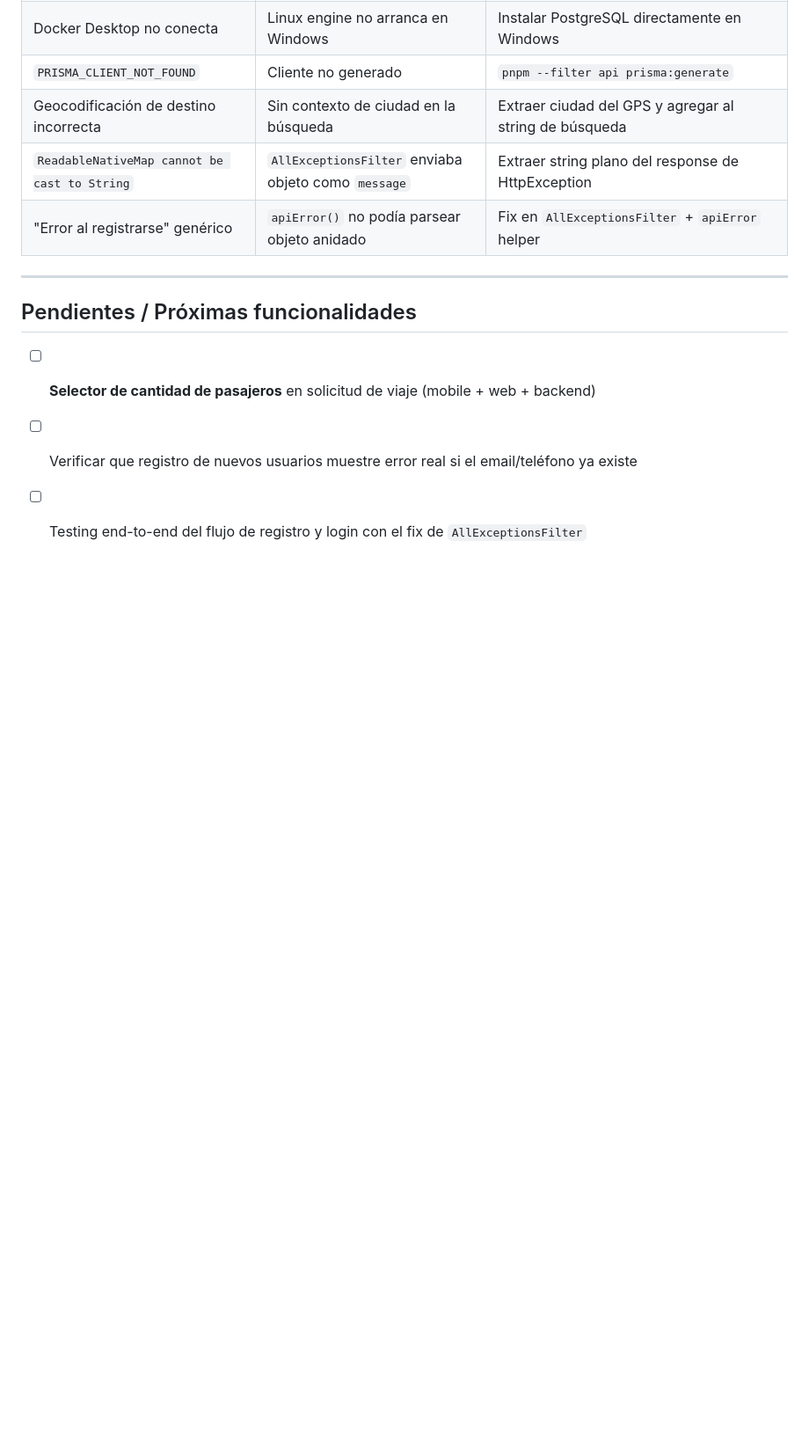
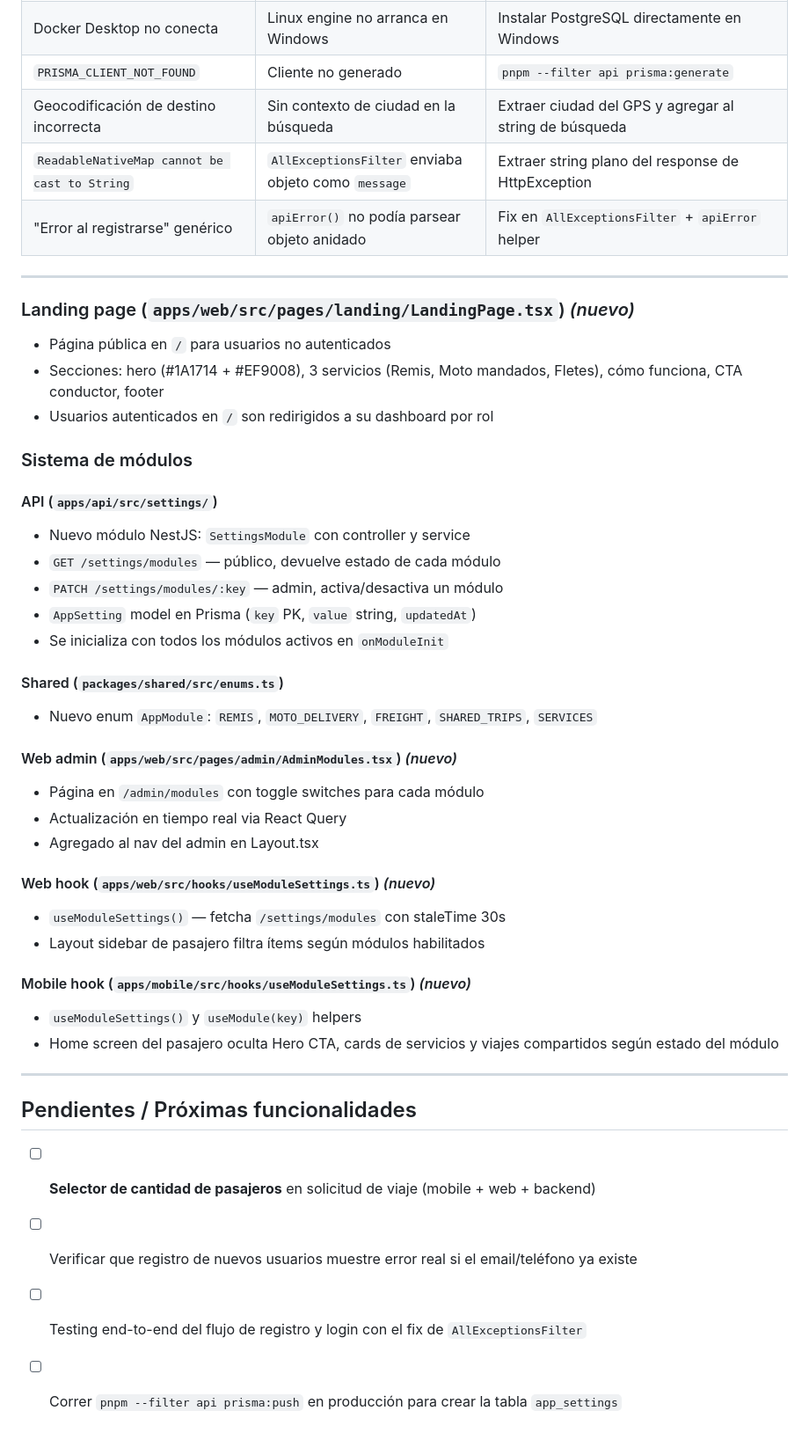
Before and after one commit to joacov7/zipi, a Markdown page: BITACORA.md, the part around the change. Shown at 88% size. Rendered like a GitHub page; blank space fills up the shorter version.

Commit message:
docs: update BITACORA with landing page and module system
https://claude.ai/code/session_01LrvdyT2Y2RDvXqmZi4Cg6A

```diff
--- a/BITACORA.md
+++ b/BITACORA.md
@@ -146,8 +146,41 @@ App de ride-sharing y servicios para Argentina (Buenos Aires). Soporta viajes en
 
 ---
 
+### Landing page (`apps/web/src/pages/landing/LandingPage.tsx`) *(nuevo)*
+- Página pública en `/` para usuarios no autenticados
+- Secciones: hero (#1A1714 + #EF9008), 3 servicios (Remis, Moto mandados, Fletes), cómo funciona, CTA conductor, footer
+- Usuarios autenticados en `/` son redirigidos a su dashboard por rol
+
+### Sistema de módulos
+
+#### API (`apps/api/src/settings/`)
+- Nuevo módulo NestJS: `SettingsModule` con controller y service
+- `GET /settings/modules` — público, devuelve estado de cada módulo
+- `PATCH /settings/modules/:key` — admin, activa/desactiva un módulo
+- `AppSetting` model en Prisma (`key` PK, `value` string, `updatedAt`)
+- Se inicializa con todos los módulos activos en `onModuleInit`
+
+#### Shared (`packages/shared/src/enums.ts`)
+- Nuevo enum `AppModule`: `REMIS`, `MOTO_DELIVERY`, `FREIGHT`, `SHARED_TRIPS`, `SERVICES`
+
+#### Web admin (`apps/web/src/pages/admin/AdminModules.tsx`) *(nuevo)*
+- Página en `/admin/modules` con toggle switches para cada módulo
+- Actualización en tiempo real via React Query
+- Agregado al nav del admin en Layout.tsx
+
+#### Web hook (`apps/web/src/hooks/useModuleSettings.ts`) *(nuevo)*
+- `useModuleSettings()` — fetcha `/settings/modules` con staleTime 30s
+- Layout sidebar de pasajero filtra ítems según módulos habilitados
+
+#### Mobile hook (`apps/mobile/src/hooks/useModuleSettings.ts`) *(nuevo)*
+- `useModuleSettings()` y `useModule(key)` helpers
+- Home screen del pasajero oculta Hero CTA, cards de servicios y viajes compartidos según estado del módulo
+
+---
+
 ## Pendientes / Próximas funcionalidades
 
 - [ ] **Selector de cantidad de pasajeros** en solicitud de viaje (mobile + web + backend)
 - [ ] Verificar que registro de nuevos usuarios muestre error real si el email/teléfono ya existe
 - [ ] Testing end-to-end del flujo de registro y login con el fix de `AllExceptionsFilter`
+- [ ] Correr `pnpm --filter api prisma:push` en producción para crear la tabla `app_settings`
```
